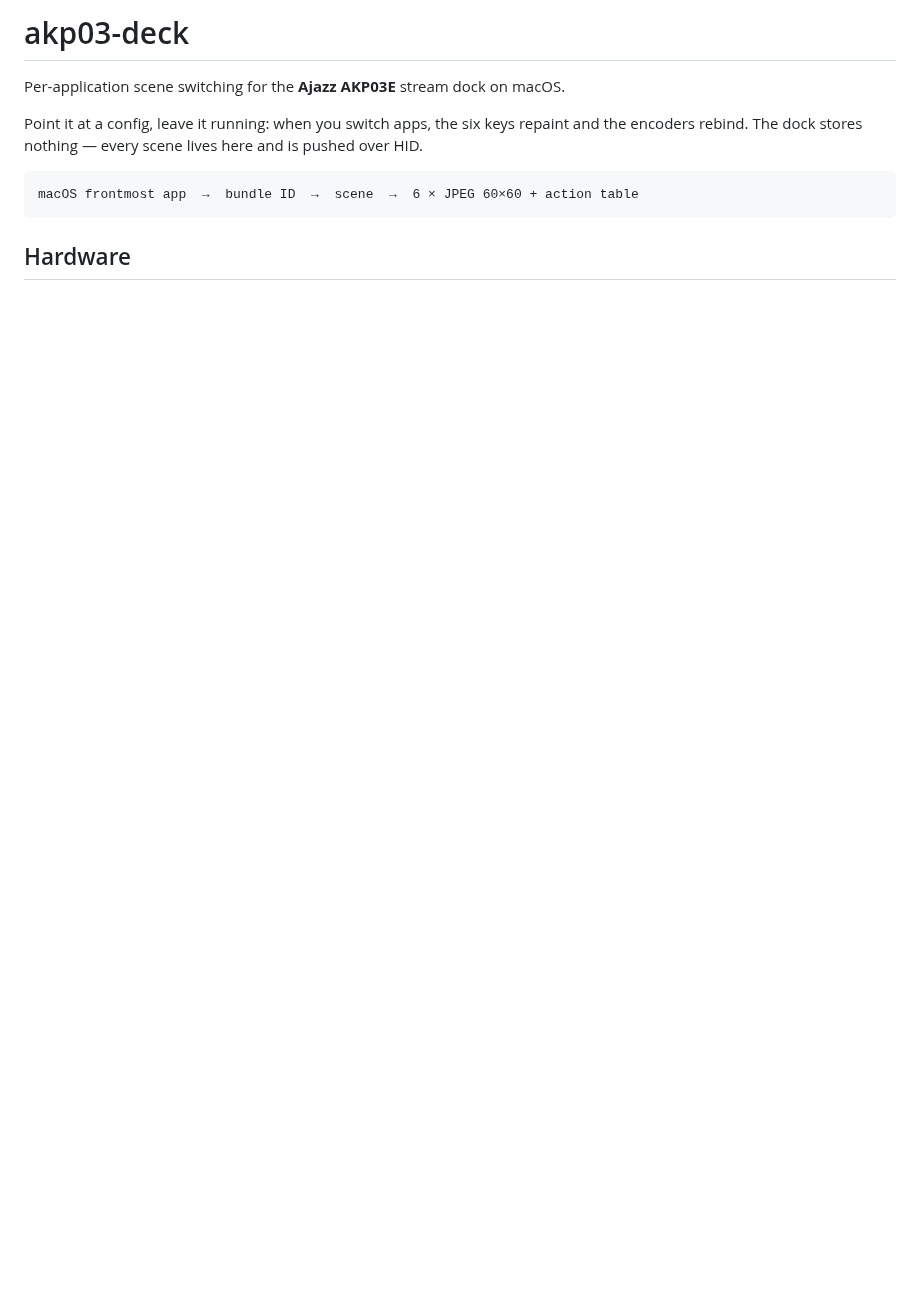
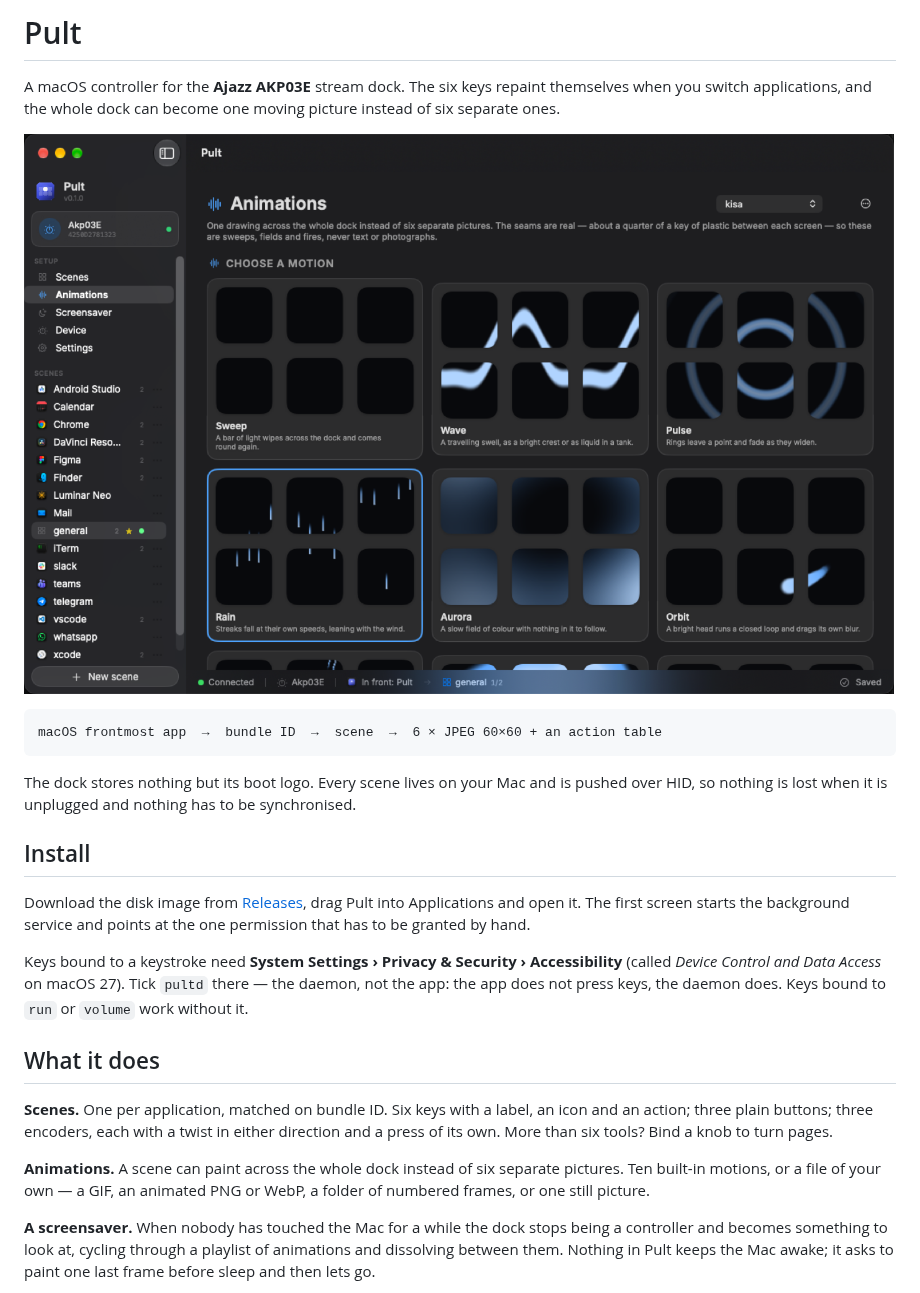
Before and after one commit to devic021/pult-akp03e, a Markdown page: README.md, the part around one of its changes. Rendered like a GitHub page; pictures changed too: assets/readme/animations.png (added); blank space fills up the shorter version.

````diff
--- a/README.md
+++ b/README.md
@@ -1,13 +1,43 @@
-# akp03-deck
+# Pult
 
-Per-application scene switching for the **Ajazz AKP03E** stream dock on macOS.
+A macOS controller for the **Ajazz AKP03E** stream dock. The six keys repaint
+themselves when you switch applications, and the whole dock can become one
+moving picture instead of six separate ones.
 
-Point it at a config, leave it running: when you switch apps, the six keys
-repaint and the encoders rebind. The dock stores nothing — every scene lives
-here and is pushed over HID.
+![The animation gallery](assets/readme/animations.png)
 
 ```
-macOS frontmost app  →  bundle ID  →  scene  →  6 × JPEG 60×60 + action table
+macOS frontmost app  →  bundle ID  →  scene  →  6 × JPEG 60×60 + an action table
 ```
 
-## Hardware
+The dock stores nothing but its boot logo. Every scene lives on your Mac and is
+pushed over HID, so nothing is lost when it is unplugged and nothing has to be
+synchronised.
+
+## Install
+
+Download the disk image from [Releases](../../releases), drag Pult into
+Applications and open it. The first screen starts the background service and
+points at the one permission that has to be granted by hand.
+
+Keys bound to a keystroke need **System Settings › Privacy & Security ›
+Accessibility** (called *Device Control and Data Access* on macOS 27). Tick
+`pultd` there — the daemon, not the app: the app does not press keys, the
+daemon does. Keys bound to `run` or `volume` work without it.
+
+## What it does
+
+**Scenes.** One per application, matched on bundle ID. Six keys with a label, an
+icon and an action; three plain buttons; three encoders, each with a twist in
+either direction and a press of its own. More than six tools? Bind a knob to
+turn pages.
+
+**Animations.** A scene can paint across the whole dock instead of six separate
+pictures. Ten built-in motions, or a file of your own — a GIF, an animated PNG
+or WebP, a folder of numbered frames, or one still picture.
+
+**A screensaver.** When nobody has touched the Mac for a while the dock stops
+being a controller and becomes something to look at, cycling through a playlist
+of animations and dissolving between them. Nothing in Pult keeps the Mac awake;
+it asks to paint one last frame before sleep and then lets go.
+
````
Also changed, not shown: other parts of README.md (+77 -140 lines), THIRD-PARTY.md (added, +56 -0 lines), assets/readme/effects.png (added), assets/readme/scenes.png (added), 4 other files.
